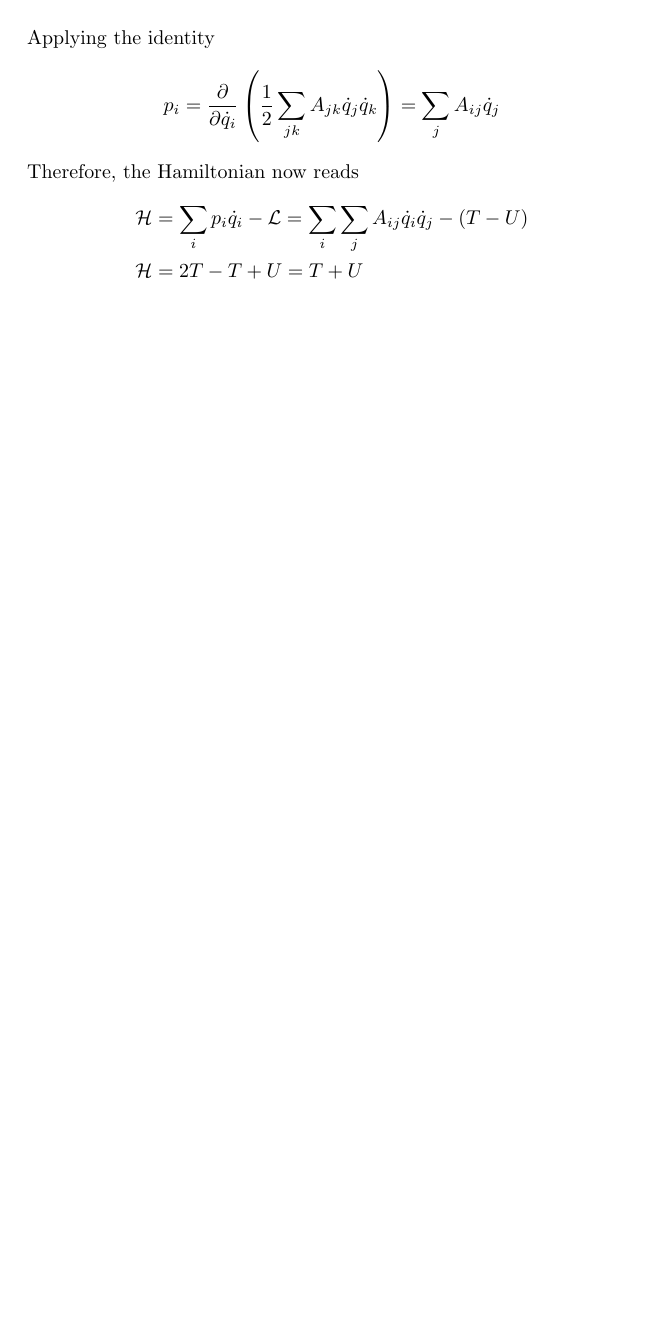
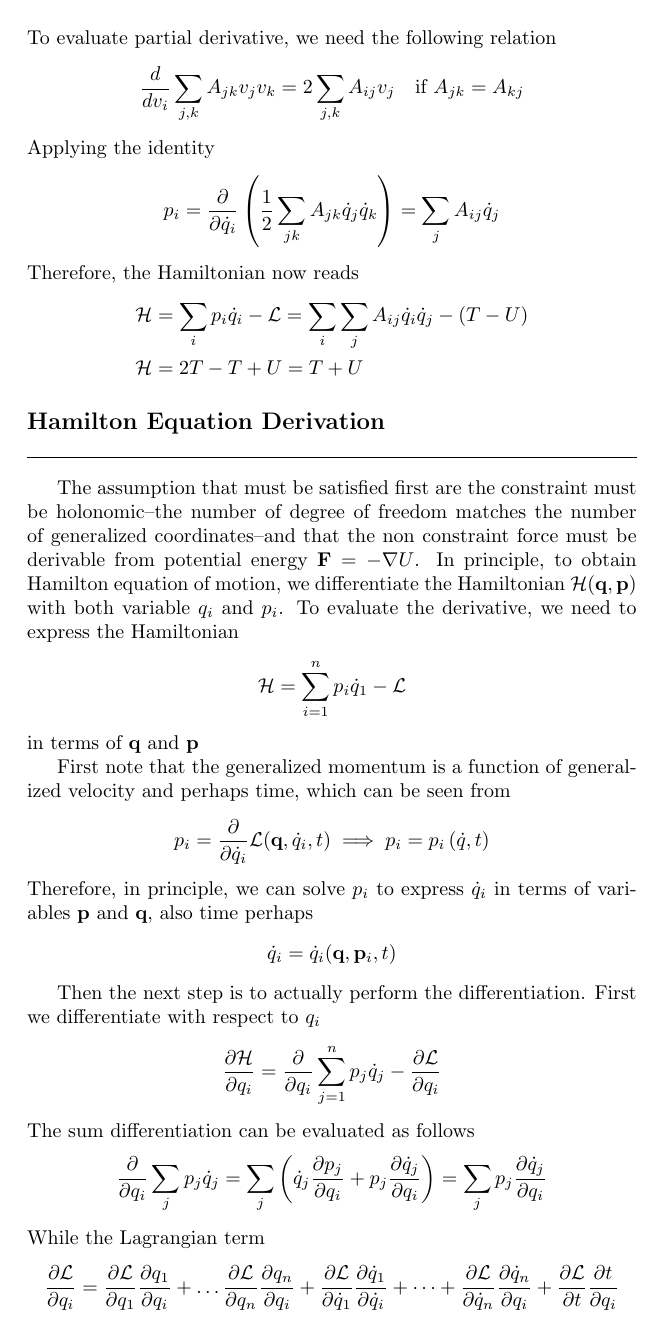
Before and after one commit to JohanesFaustus/QuantumMechanics, a LaTeX thesis (Main.tex, which reads Chapter/CM/Hamiltion/Hamiltionian.tex): page 35 of 52 before the commit and page 35 of 53 after it. Compiled offline with pdfLaTeX.

Commit message:
added hamilton equation of motion and its derivation

```diff
--- a/Chapter/CM/Hamiltion/Hamiltionian.tex
+++ b/Chapter/CM/Hamiltion/Hamiltionian.tex
@@ -90,6 +94,40 @@ Applying the identity
 	p_i=\frac{\partial}{\partial \dot{q}_i}\left(\frac{1}{2}\sum_{jk}A_{jk}\dot{q}_j\dot{q}_k\right)=\sum_jA_{ij}\dot{q}_j\end{equation*}
 Therefore, the Hamiltonian now reads
 \begin{align*}
-    \mathcal{H}&=\sum_ip_i\dot{q}_i-\mathcal{L}=\sum_i\sum_jA_{ij}\dot{q}_i\dot{q}_j-(T-U)\\
-    \mathcal{H}&=2T-T+U=T+U
+	\mathcal{H} & =\sum_ip_i\dot{q}_i-\mathcal{L}=\sum_i\sum_jA_{ij}\dot{q}_i\dot{q}_j-(T-U) \\
+	\mathcal{H} & =2T-T+U=T+U
 \end{align*}
+
+\subsection*{Hamilton Equation Derivation}
+The assumption that must be satisfied first are the constraint must be holonomic--the number of degree of freedom matches the number of generalized coordinates--and that the non constraint force must be derivable from potential energy $\mathbf{F}=-\nabla U$.
+In principle, to obtain Hamilton equation of motion, we differentiate the Hamiltonian $\mathcal{H}(\mathbf{q},\mathbf{p})$ with both variable $q_i$ and $p_i$.
+To evaluate the derivative, we need to express the Hamiltonian
+\begin{equation*}
+	\mathcal{H}=\sum_{i=1}^{n}p_i\dot{q}_1-\mathcal{L}
+\end{equation*}
+in terms of $\mathbf{q}$ and $\mathbf{p}$
+
+First note that the generalized momentum is a function of generalized velocity and perhaps time, which can be seen from
+\begin{equation*}
+	p_i=\frac{\partial}{\partial \dot{q}_i}\mathcal{L}(\mathbf{q},\dot{q}_i,t)\implies p_i=p_i\left(\dot{q},t\right)
+\end{equation*}
+Therefore, in principle, we can solve $p_i$ to express $\dot{q}_i$ in terms of variables $\mathbf{p}$ and $\mathbf{q}$, also time perhaps
+\begin{equation*}
+	\dot{q}_i=\dot{q}_i(\mathbf{q},\mathbf{p}_i,t)
+\end{equation*}
+
+Then the next step is to actually perform the differentiation.
+First we differentiate with respect to $q_i$
+\begin{equation*}
+	\frac{\partial \mathcal{H}}{\partial q_i}=\frac{\partial}{\partial q_i}\sum_{j=1}^{n}p_j\dot{q}_j-\frac{\partial \mathcal{L}}{\partial q_i}
+\end{equation*}
+The sum differentiation can be evaluated as follows
+\begin{equation*}
+	\frac{\partial}{\partial q_i}\sum_{j}p_j\dot{q}_j=\sum_j\left(\dot{q}_j\frac{\partial p_j}{\partial q_i}+p_j\frac{\partial\dot{q}_j}{\partial q_i}\right)=\sum_jp_j\frac{\partial \dot{q}_j}{\partial q_i}
+\end{equation*}
+While the Lagrangian term
+\begin{align*}
+	\frac{\partial \mathcal{L}}{\partial q_i} & =\frac{\partial \mathcal{L}}{\partial q_1}\frac{\partial q_1}{\partial q_i}+\dots\frac{\partial\mathcal{L}}{\partial q_n}\frac{\partial q_n}{\partial q_i}+\frac{\partial\mathcal{L}}{\partial \dot{q}_1}\frac{\partial\dot{q}_1}{\partial \dot{q}_i}+\dots+\frac{\partial \mathcal{L}}{\partial \dot{q}_n}\frac{\partial \dot{q}_n}{\partial q_i}+\frac{\partial\mathcal{L}}{\partial t}\frac{\partial t}{\partial q_i} \\
+	                                          & =\sum_j\left(\frac{\partial\mathcal{L}}{\partial q_j}\frac{\partial q_j}{\partial q_i}+\frac{\partial\mathcal{L}}{\partial \dot{q}_j}\frac{\partial \dot{q}_j}{\partial q_i}\right)                                                                                                                                                                                                                                      \\
+	\frac{\partial \mathcal{L}}{\partial q_i} & =\frac{\partial\mathcal{L}}{\partial q_i}+\sum_jp_i\frac{\partial \dot{q}_j}{\partial q_i}
+\end{align*}
```
Also changed, not shown: Chapter/CM/Hamiltion/Hamiltionian.tex (35 more changed lines). Lines whose indentation alone changed are shown as unchanged.
